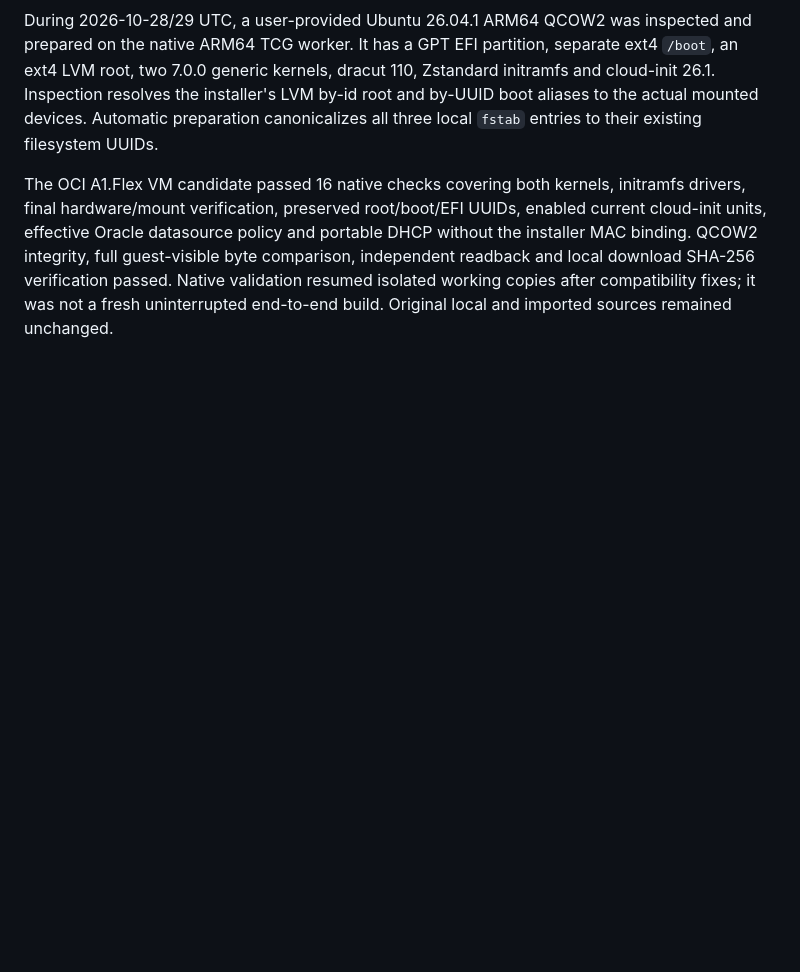
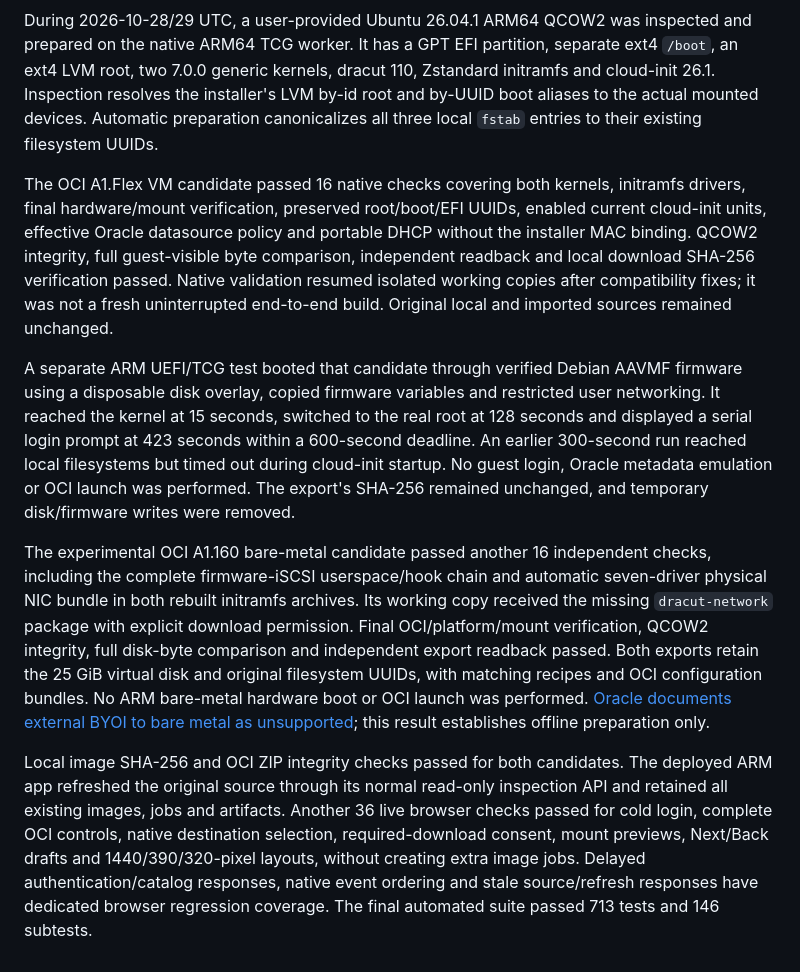
Before and after one commit to cj667113/cloud_image_forge, a Markdown page: docs/image-architectures.md, the part around the change. Rendered like a GitHub page; blank space fills up the shorter version.

```diff
--- a/docs/image-architectures.md
+++ b/docs/image-architectures.md
@@ -66,3 +66,9 @@ The Debian tests above exercise offline image operations; those runs did not inc
 During 2026-10-28/29 UTC, a user-provided Ubuntu 26.04.1 ARM64 QCOW2 was inspected and prepared on the native ARM64 TCG worker. It has a GPT EFI partition, separate ext4 `/boot`, an ext4 LVM root, two 7.0.0 generic kernels, dracut 110, Zstandard initramfs and cloud-init 26.1. Inspection resolves the installer's LVM by-id root and by-UUID boot aliases to the actual mounted devices. Automatic preparation canonicalizes all three local `fstab` entries to their existing filesystem UUIDs.
 
 The OCI A1.Flex VM candidate passed 16 native checks covering both kernels, initramfs drivers, final hardware/mount verification, preserved root/boot/EFI UUIDs, enabled current cloud-init units, effective Oracle datasource policy and portable DHCP without the installer MAC binding. QCOW2 integrity, full guest-visible byte comparison, independent readback and local download SHA-256 verification passed. Native validation resumed isolated working copies after compatibility fixes; it was not a fresh uninterrupted end-to-end build. Original local and imported sources remained unchanged.
+
+A separate ARM UEFI/TCG test booted that candidate through verified Debian AAVMF firmware using a disposable disk overlay, copied firmware variables and restricted user networking. It reached the kernel at 15 seconds, switched to the real root at 128 seconds and displayed a serial login prompt at 423 seconds within a 600-second deadline. An earlier 300-second run reached local filesystems but timed out during cloud-init startup. No guest login, Oracle metadata emulation or OCI launch was performed. The export's SHA-256 remained unchanged, and temporary disk/firmware writes were removed.
+
+The experimental OCI A1.160 bare-metal candidate passed another 16 independent checks, including the complete firmware-iSCSI userspace/hook chain and automatic seven-driver physical NIC bundle in both rebuilt initramfs archives. Its working copy received the missing `dracut-network` package with explicit download permission. Final OCI/platform/mount verification, QCOW2 integrity, full disk-byte comparison and independent export readback passed. Both exports retain the 25 GiB virtual disk and original filesystem UUIDs, with matching recipes and OCI configuration bundles. No ARM bare-metal hardware boot or OCI launch was performed. [Oracle documents external BYOI to bare metal as unsupported](https://docs.oracle.com/en-us/iaas/Content/Compute/References/bringyourownimage.htm); this result establishes offline preparation only.
+
+Local image SHA-256 and OCI ZIP integrity checks passed for both candidates. The deployed ARM app refreshed the original source through its normal read-only inspection API and retained all existing images, jobs and artifacts. Another 36 live browser checks passed for cold login, complete OCI controls, native destination selection, required-download consent, mount previews, Next/Back drafts and 1440/390/320-pixel layouts, without creating extra image jobs. Delayed authentication/catalog responses, native event ordering and stale source/refresh responses have dedicated browser regression coverage. The final automated suite passed 713 tests and 146 subtests.
```
Also changed, not shown: README.md (+1 -1 lines).
